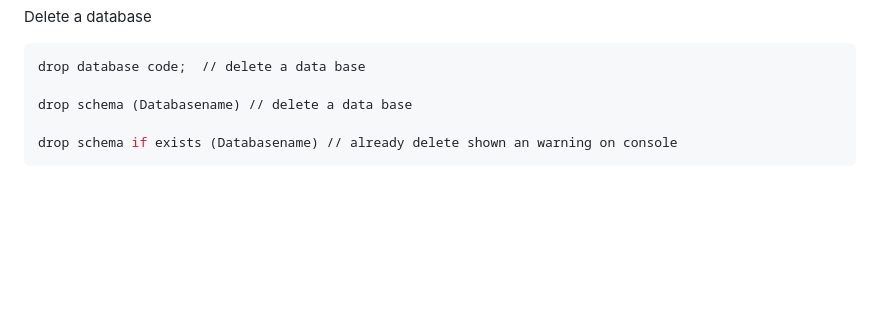
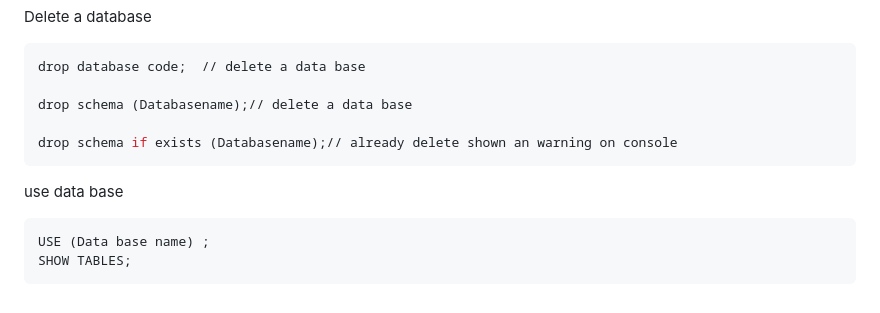
Before and after one commit to Gokilp/My-Learning, a Markdown page: Sql/Sql.md, the part around the change. GitHub-like rendering; blank space fills up the shorter version.

Commit message:
Sql notes

````diff
--- a/Sql/Sql.md
+++ b/Sql/Sql.md
@@ -156,7 +156,14 @@ Delete a database
 ```sql
 drop database code;  // delete a data base
 
-drop schema (Databasename) // delete a data base
+drop schema (Databasename);// delete a data base
 
-drop schema if exists (Databasename) // already delete shown an warning on console
+drop schema if exists (Databasename);// already delete shown an warning on console
 ```
+
+use data base
+
+```sql
+USE (Data base name) ;
+SHOW TABLES;
+```
````
